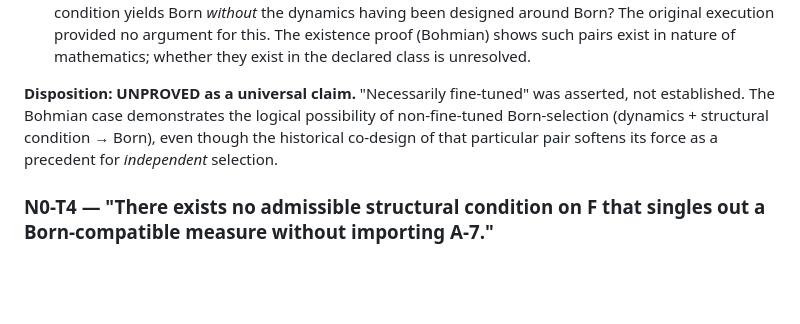
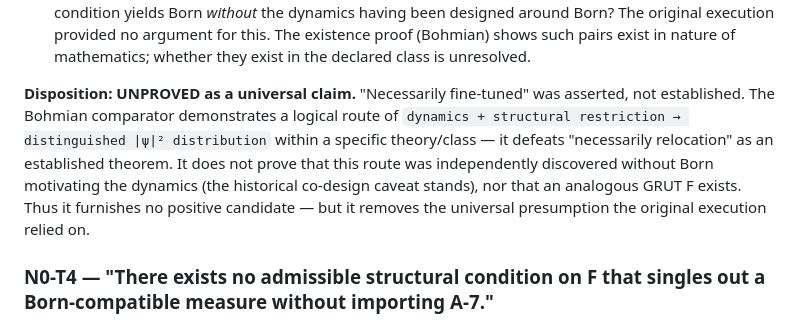
Before and after one commit to ryangrvr/vsctestinggrut, a Markdown page: GGC0_G2_A7_N0_EXHAUSTION_AUDIT_01.md, the part around one of its changes. Drawn GitHub-style; blank space fills up the shorter version.

```diff
--- a/GGC0_G2_A7_N0_EXHAUSTION_AUDIT_01.md
+++ b/GGC0_G2_A7_N0_EXHAUSTION_AUDIT_01.md
@@ -113,10 +118,14 @@ equivariance" already a disguised Born-importation? Honest assessment:
   is unresolved.
 
 **Disposition: UNPROVED as a universal claim.** "Necessarily fine-tuned" was
-asserted, not established. The Bohmian case demonstrates the logical
-possibility of non-fine-tuned Born-selection (dynamics + structural
-condition → Born), even though the historical co-design of that particular
-pair softens its force as a precedent for *independent* selection.
+asserted, not established. The Bohmian comparator demonstrates a logical
+route of `dynamics + structural restriction → distinguished |ψ|²
+distribution` within a specific theory/class — it defeats "necessarily
+relocation" as an established theorem. It does not prove that this route was
+independently discovered without Born motivating the dynamics (the
+historical co-design caveat stands), nor that an analogous GRUT F exists.
+Thus it furnishes no positive candidate — but it removes the universal
+presumption the original execution relied on.
 
 ### N0-T4 — "There exists no admissible structural condition on F that singles out a Born-compatible measure without importing A-7."
 
```
Also changed, not shown: other parts of GGC0_G2_A7_N0_EXHAUSTION_AUDIT_01.md (+53 -23 lines).
